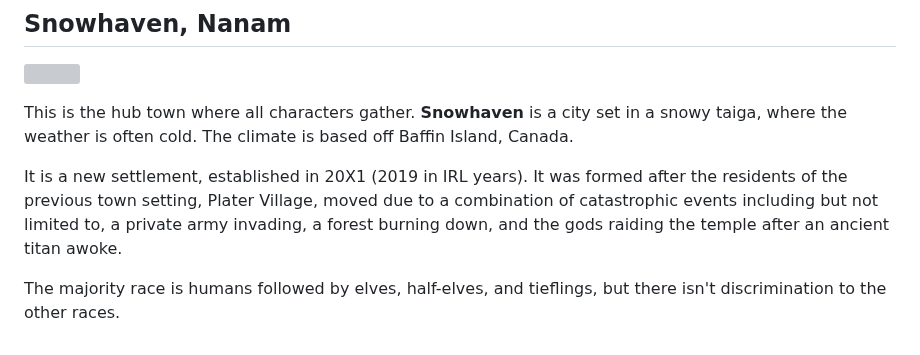
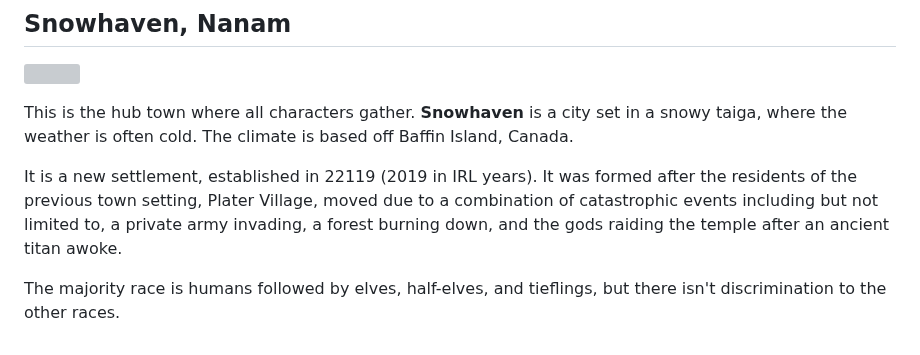
Before and after one commit to dndworld/dndworld.github.io, a Markdown page: README.md, the part around one of its changes. Drawn GitHub-style; grey boxes are pictures that could not be loaded.

```diff
--- a/README.md
+++ b/README.md
@@ -57,6 +61,6 @@ No guns or firearm lookalikes exist in this world. No sci-fi, no references to o
 
 This is the hub town where all characters gather. **Snowhaven** is a city set in a snowy taiga, where the weather is often cold. The climate is based off Baffin Island, Canada.
 
-It is a new settlement, established in 20X1 (2019 in IRL years). It was formed after the residents of the previous town setting, Plater Village, moved due to a combination of catastrophic events including but not limited to, a private army invading, a forest burning down, and the gods raiding the temple after an ancient titan awoke.
+It is a new settlement, established in 22119 (2019 in IRL years). It was formed after the residents of the previous town setting, Plater Village, moved due to a combination of catastrophic events including but not limited to, a private army invading, a forest burning down, and the gods raiding the temple after an ancient titan awoke.
 
 The majority race is humans followed by elves, half-elves, and tieflings, but there isn't discrimination to the other races.
```
Also changed, not shown: other parts of README.md (+5 -1 lines).
